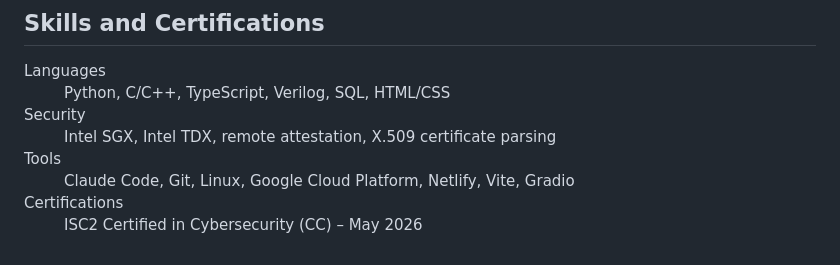
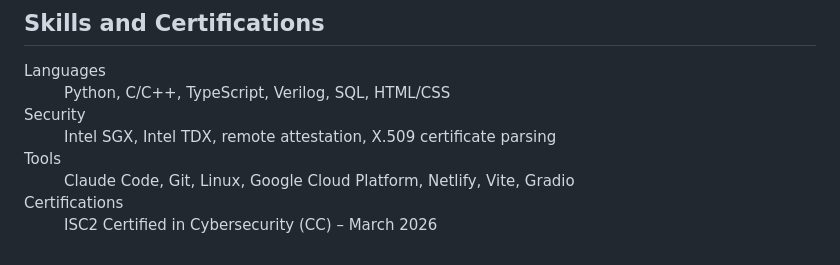
Before and after one commit to mackfound/portfolio-site, a Markdown page: src/resume/index.md, the part around the change. Rendered like a GitHub page.

Commit message:
Resume: ISC2 CC date
March 2026, per Michael (the PDF's May 2026 is wrong and needs a re-export).

Co-Authored-By: Claude Opus 5.5 <noreply@anthropic.com>
Claude-Session: https://claude.ai/code/session_01Vqtu8jqXE44t6wmCPkMaKm

```diff
--- a/src/resume/index.md
+++ b/src/resume/index.md
@@ -81,5 +81,5 @@ Haddonfield, NJ · 2025
   <dt>Languages</dt><dd>Python, C/C++, TypeScript, Verilog, SQL, HTML/CSS</dd>
   <dt>Security</dt><dd>Intel SGX, Intel TDX, remote attestation, X.509 certificate parsing</dd>
   <dt>Tools</dt><dd>Claude Code, Git, Linux, Google Cloud Platform, Netlify, Vite, Gradio</dd>
-  <dt>Certifications</dt><dd>ISC2 Certified in Cybersecurity (CC) – May 2026</dd>
+  <dt>Certifications</dt><dd>ISC2 Certified in Cybersecurity (CC) – March 2026</dd>
 </dl>
```
